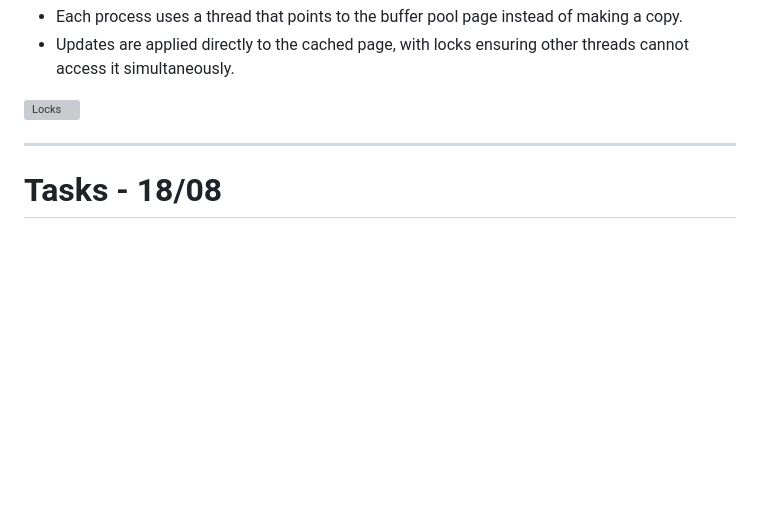
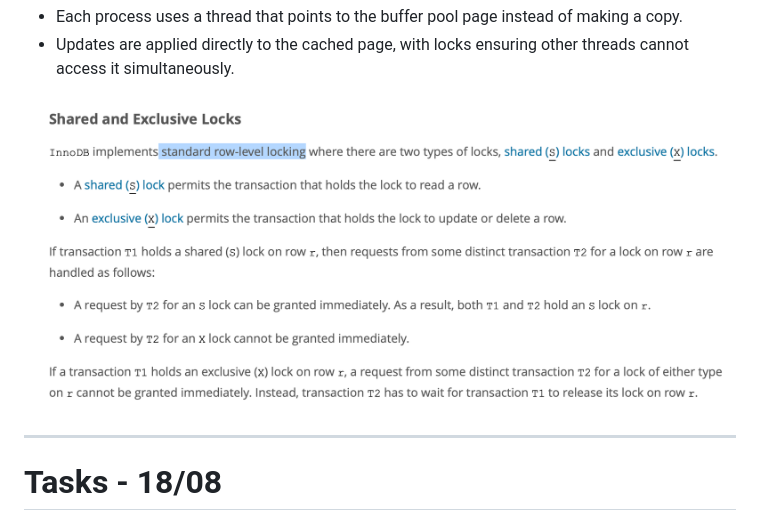
Before and after one commit to hemanth-sunkireddy/Storage_Manager, a Markdown page: README.md, the part around the change. Rendered like a GitHub page; pictures changed too: assets/Locks.png (added); blank space fills up the shorter version; grey boxes are pictures that could not be loaded.

Commit message:
Fix one image issue

```diff
--- a/README.md
+++ b/README.md
@@ -132,7 +132,7 @@ _____
 * Each process uses a thread that points to the buffer pool page instead of making a copy.
 * Updates are applied directly to the cached page, with locks ensuring other threads cannot access it simultaneously.
 
-![Locks](InnoDB/assets/locks.png)
+![Locks](assets/Locks.png)
 
 ---
 
```
